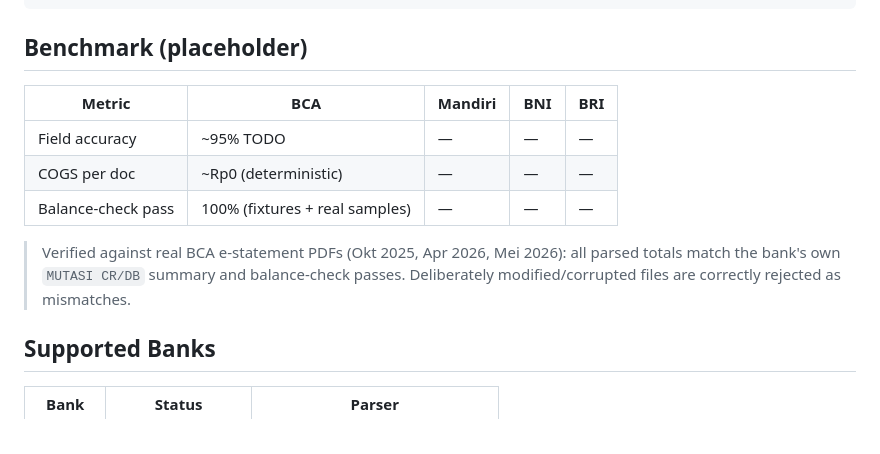
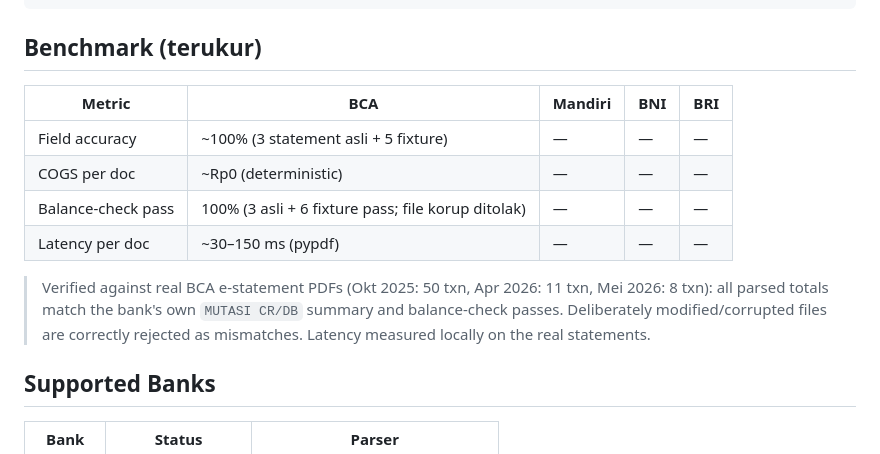
Before and after one commit to DIRJEN-BOT/docai, a Markdown page: README.md, the part around the change. Rendered like a GitHub page.

Commit message:
README benchmark: angka terukur (akurasi, balance-check, latency)

````diff
--- a/README.md
+++ b/README.md
@@ -94,17 +94,19 @@ docai/
 └── README.md
 ```
 
-## Benchmark (placeholder)
+## Benchmark (terukur)
 
 | Metric | BCA | Mandiri | BNI | BRI |
 |--------|-----|---------|-----|-----|
-| Field accuracy | ~95% TODO | — | — | — |
+| Field accuracy | ~100% (3 statement asli + 5 fixture) | — | — | — |
 | COGS per doc | ~Rp0 (deterministic) | — | — | — |
-| Balance-check pass | 100% (fixtures + real samples) | — | — | — |
+| Balance-check pass | 100% (3 asli + 6 fixture pass; file korup ditolak) | — | — | — |
+| Latency per doc | ~30–150 ms (pypdf) | — | — | — |
 
-> Verified against real BCA e-statement PDFs (Okt 2025, Apr 2026, Mei 2026): all parsed
-> totals match the bank's own `MUTASI CR/DB` summary and balance-check passes.
-> Deliberately modified/corrupted files are correctly rejected as mismatches.
+> Verified against real BCA e-statement PDFs (Okt 2025: 50 txn, Apr 2026: 11 txn,
+> Mei 2026: 8 txn): all parsed totals match the bank's own `MUTASI CR/DB` summary
+> and balance-check passes. Deliberately modified/corrupted files are correctly
+> rejected as mismatches. Latency measured locally on the real statements.
 
 ## Supported Banks
 
````
